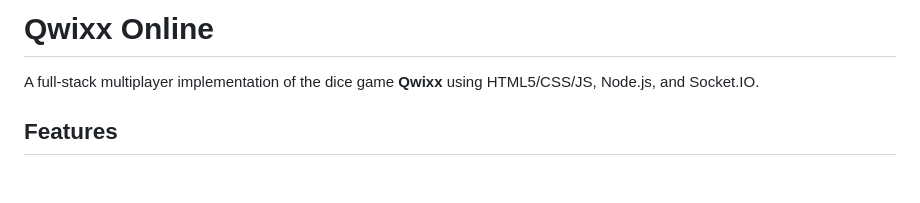
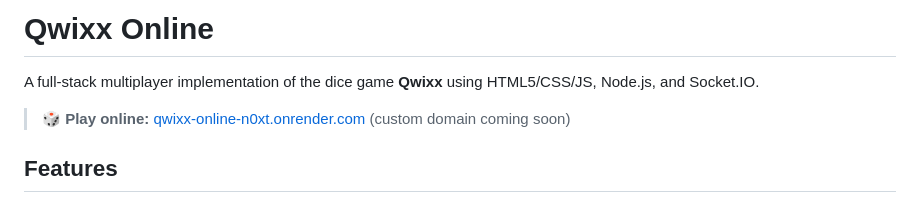
Before and after one commit to carlymx/qwixx-online, a Markdown page: README.md, the part around the change. Drawn GitHub-style; blank space fills up the shorter version.

```diff
--- a/README.md
+++ b/README.md
@@ -5,6 +5,8 @@
 # Qwixx Online
 
 A full-stack multiplayer implementation of the dice game **Qwixx** using HTML5/CSS/JS, Node.js, and Socket.IO.
+
+> 🎲 **Play online:** [qwixx-online-n0xt.onrender.com](https://qwixx-online-n0xt.onrender.com/) (custom domain coming soon)
 
 ## Features
 
```
Also changed, not shown: README_ES.md (+2 -0 lines).
